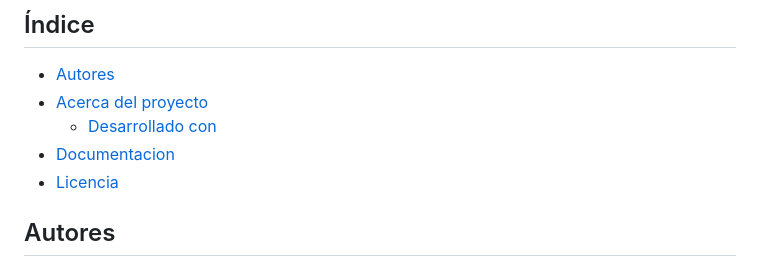
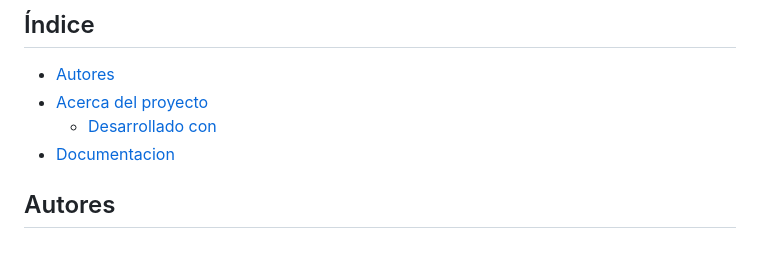
Before and after one commit to SimonDiLeoGIT/inventomate, a Markdown page: README.md, the part around the change. GitHub-like rendering.

```diff
--- a/README.md
+++ b/README.md
@@ -21,7 +21,6 @@
 * [Acerca del proyecto](#acerca-del-proyecto)
   * [Desarrollado con](#desarrollado-con)
 * [Documentacion](#documentacion)
-* [Licencia](#licencia)
 
 
 <!-- AUTORES -->
```
